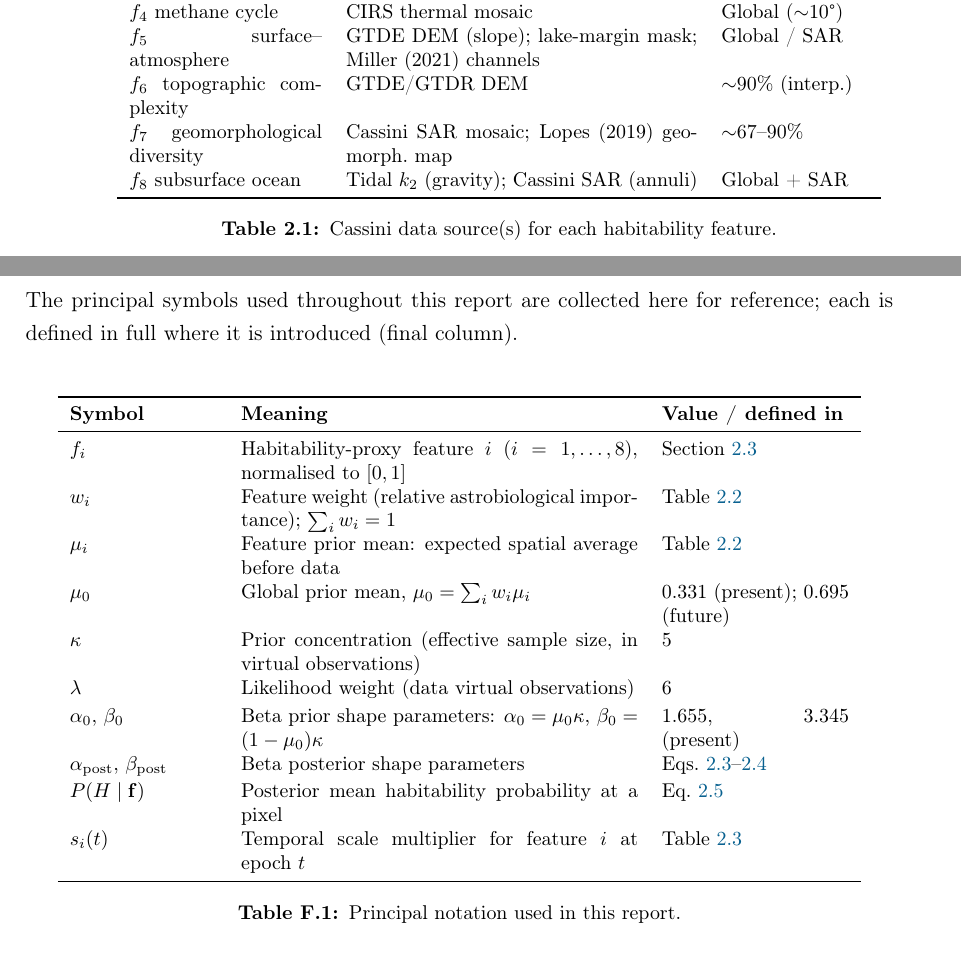
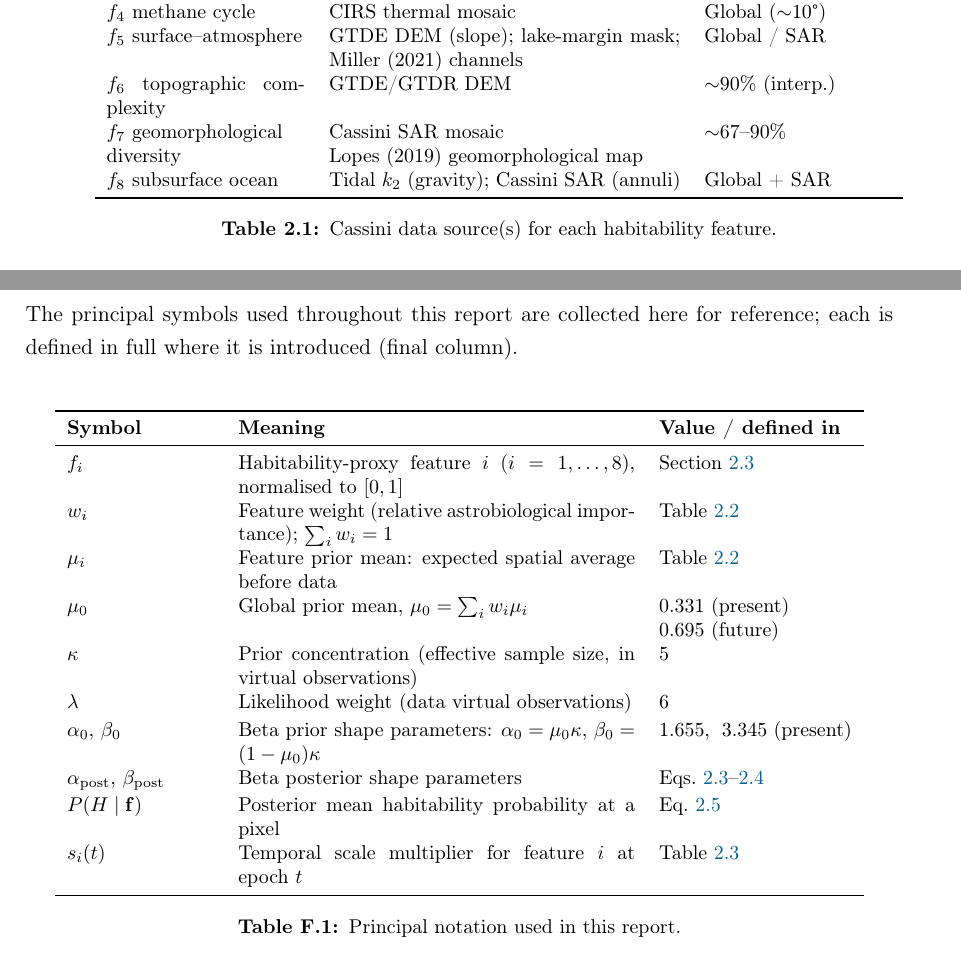
Before and after one commit to chrimblechrumble/pslu-p3, a LaTeX thesis (thesis/main.tex, which reads thesis/appendix_notation.tex, thesis/methods.tex): two parts of pages 9 and 68 of 87, joined at a grey line, cut so that both start at the same text. Compiled offline with pdfLaTeX.

Commit message:
Table tweaks

```diff
--- a/thesis/appendix_notation.tex
+++ b/thesis/appendix_notation.tex
@@ -50,14 +50,14 @@ reference; each is defined in full where it is introduced (final column).
 \begin{table}[H]
 \centering
 \small
-\begin{tabular}{p{2.6cm}p{7.0cm}p{3.3cm}}
+\begin{tabular}{p{2.6cm}p{7.0cm}p{3.4cm}}
 \toprule
 \textbf{Symbol} & \textbf{Meaning} & \textbf{Value / defined in} \\
 \midrule
 $f_i$ & Habitability-proxy feature $i$ ($i = 1,\ldots,8$), normalised to $[0,1]$ & Section~\ref{sec:features} \\[2pt]
 $w_i$ & Feature weight (relative astrobiological importance); $\sum_i w_i = 1$ & Table~\ref{tab:feature_summary} \\[2pt]
 $\mu_i$ & Feature prior mean: expected spatial average before data & Table~\ref{tab:feature_summary} \\[2pt]
-$\mu_0$ & Global prior mean, $\mu_0 = \sum_i w_i \mu_i$ & 0.331 (present); 0.695 (future) \\[2pt]
+$\mu_0$ & Global prior mean, $\mu_0 = \sum_i w_i \mu_i$ & \makecell[tl]{0.331 (present)\\ 0.695 (future)} \\[2pt]
 $\kappa$ & Prior concentration (effective sample size, in virtual observations) & 5 \\[2pt]
 $\lambda$ & Likelihood weight (data virtual observations) & 6 \\[2pt]
 $\alpha_0,\,\beta_0$ & Beta prior shape parameters: $\alpha_0 = \mu_0\kappa$, $\beta_0 = (1-\mu_0)\kappa$ & 1.655,\; 3.345 (present) \\[2pt]
--- a/thesis/methods.tex
+++ b/thesis/methods.tex
@@ -37,7 +37,7 @@ Eight Cassini data products spanning SAR imaging, near-infrared spectroscopy, th
 \begin{table}[H]
 \centering
 \small
-\begin{tabular}{p{3.4cm}p{6.2cm}p{2.6cm}}
+\begin{tabular}{p{3.5cm}p{6.2cm}p{3.3cm}}
 \toprule
 \textbf{Feature} & \textbf{Cassini data source(s)} & \textbf{Coverage} \\
 \midrule
@@ -47,14 +47,13 @@ $f_3$ chemical energy            & Cassini SAR backscatter & $\sim$67\% \\
 $f_4$ methane cycle              & CIRS thermal mosaic & Global ($\sim$10\textdegree{}) \\
 $f_5$ surface--atmosphere        & GTDE DEM (slope); lake-margin mask; Miller (2021) channels & Global / SAR \\
 $f_6$ topographic complexity     & GTDE/GTDR DEM & $\sim$90\% (interp.) \\
-$f_7$ geomorphological diversity & Cassini SAR mosaic; Lopes (2019) geomorph.\ map & $\sim$67--90\% \\
+\makecell[tl]{$f_7$ geomorphological \\ diversity} & \makecell[tl]{ Cassini SAR mosaic \\ Lopes (2019) geomorphological\ map} & $\sim$67--90\% \\
 $f_8$ subsurface ocean           & Tidal $k_2$ (gravity); Cassini SAR (annuli) & Global + SAR \\
 \bottomrule
 \end{tabular}
 \caption{Cassini data source(s) for each habitability feature.}
 \label{tab:data_sources}
 \end{table}
-
 \section{Feature Extraction}
 \label{sec:features}
 
```
Also changed, not shown: thesis/appendix_constants.tex (+2 -2 lines), thesis/methods.tex (2 more changed lines), 2 other files.
